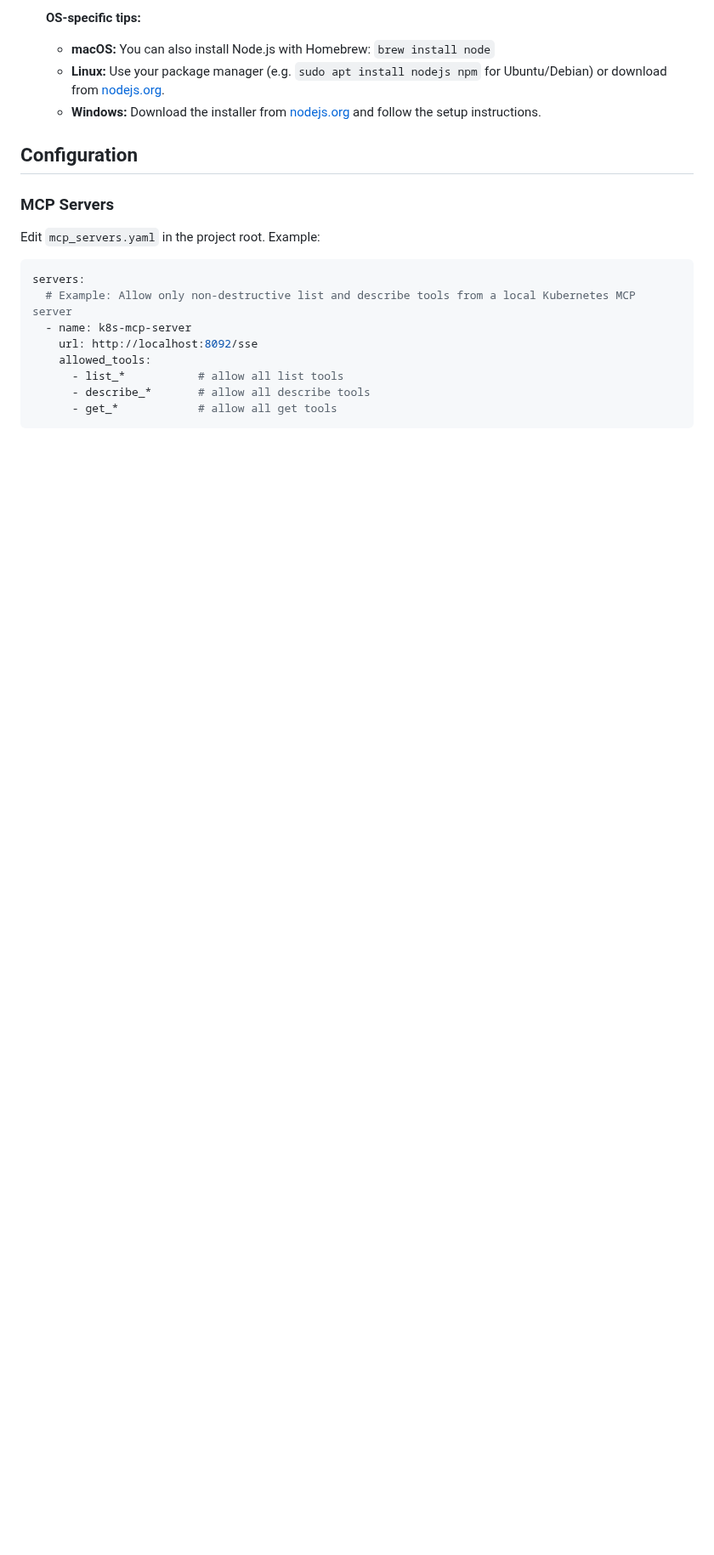
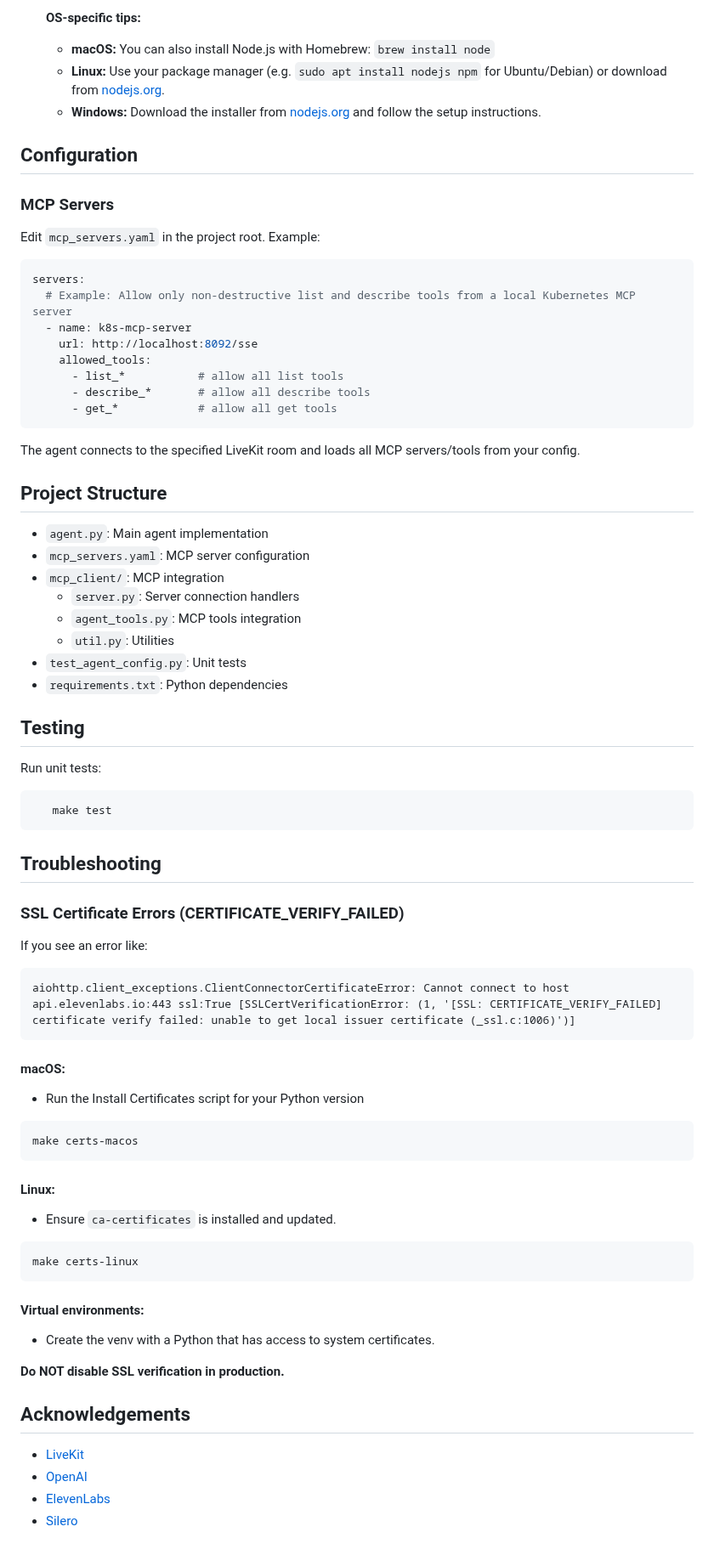
Before and after one commit to harshaislive/trello_ai_voice, a Markdown page: README.md, the part around the change. Shown at 85% size. Rendered like a GitHub page; blank space fills up the shorter version.

Commit message:
description added

````diff
--- a/README.md
+++ b/README.md
@@ -112,3 +112,59 @@ servers:
       - describe_*       # allow all describe tools
       - get_*            # allow all get tools
 ```
+The agent connects to the specified LiveKit room and loads all MCP servers/tools from your config.
+
+## Project Structure
+
+- `agent.py`: Main agent implementation
+- `mcp_servers.yaml`: MCP server configuration
+- `mcp_client/`: MCP integration
+  - `server.py`: Server connection handlers
+  - `agent_tools.py`: MCP tools integration
+  - `util.py`: Utilities
+- `test_agent_config.py`: Unit tests
+- `requirements.txt`: Python dependencies
+
+## Testing
+
+Run unit tests:
+
+```sh
+   make test
+```
+
+## Troubleshooting
+
+### SSL Certificate Errors (CERTIFICATE_VERIFY_FAILED)
+
+If you see an error like:
+
+```
+aiohttp.client_exceptions.ClientConnectorCertificateError: Cannot connect to host api.elevenlabs.io:443 ssl:True [SSLCertVerificationError: (1, '[SSL: CERTIFICATE_VERIFY_FAILED] certificate verify failed: unable to get local issuer certificate (_ssl.c:1006)')]
+```
+
+#### macOS:
+- Run the Install Certificates script for your Python version
+
+```sh
+make certs-macos
+```
+
+#### Linux:
+- Ensure `ca-certificates` is installed and updated.
+
+```sh
+make certs-linux
+```
+
+#### Virtual environments:
+- Create the venv with a Python that has access to system certificates.
+
+**Do NOT disable SSL verification in production.**
+
+## Acknowledgements
+
+- [LiveKit](https://livekit.io/)
+- [OpenAI](https://openai.com/)
+- [ElevenLabs](https://elevenlabs.io/)
+- [Silero](https://github.com/snakers4/silero-vad)
````
